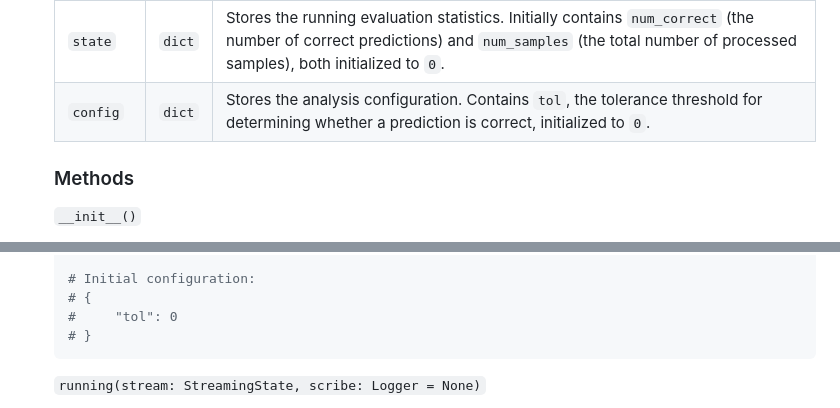
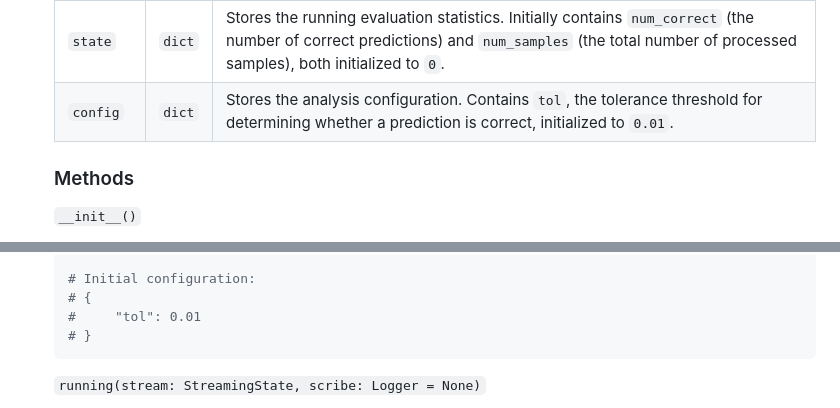
Before and after one commit to Maria-Lesniewski/CircleForge, a Markdown page: doc/api_doc/analysis_lib.md, 2 parts joined by grey strips. GitHub-like rendering; folded sections open.

````diff
--- a/doc/api_doc/analysis_lib.md
+++ b/doc/api_doc/analysis_lib.md
@@ -21,7 +21,7 @@
     |Attribute|type|desc|
     |---|---|---|
     |`state`|`dict`|Stores the running evaluation statistics. Initially contains `num_correct` (the number of correct predictions) and `num_samples` (the total number of processed samples), both initialized to `0`.|
-    |`config`|`dict`|Stores the analysis configuration. Contains `tol`, the tolerance threshold for determining whether a prediction is correct, initialized to `0`.|
+    |`config`|`dict`|Stores the analysis configuration. Contains `tol`, the tolerance threshold for determining whether a prediction is correct, initialized to `0.01`.|
 
     ### Methods
 
@@ -41,7 +41,7 @@
 
     # Initial configuration:
     # {
-    #     "tol": 0
+    #     "tol": 0.01
     # }
     ```
 
````
Also changed, not shown: other parts of doc/api_doc/analysis_lib.md (+2 -2 lines).
